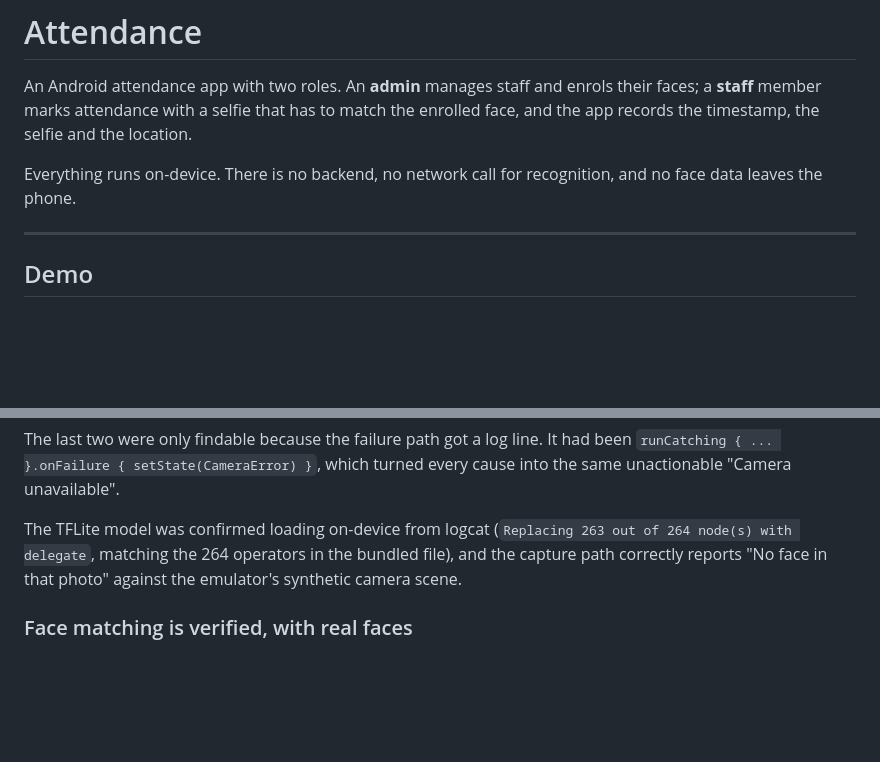
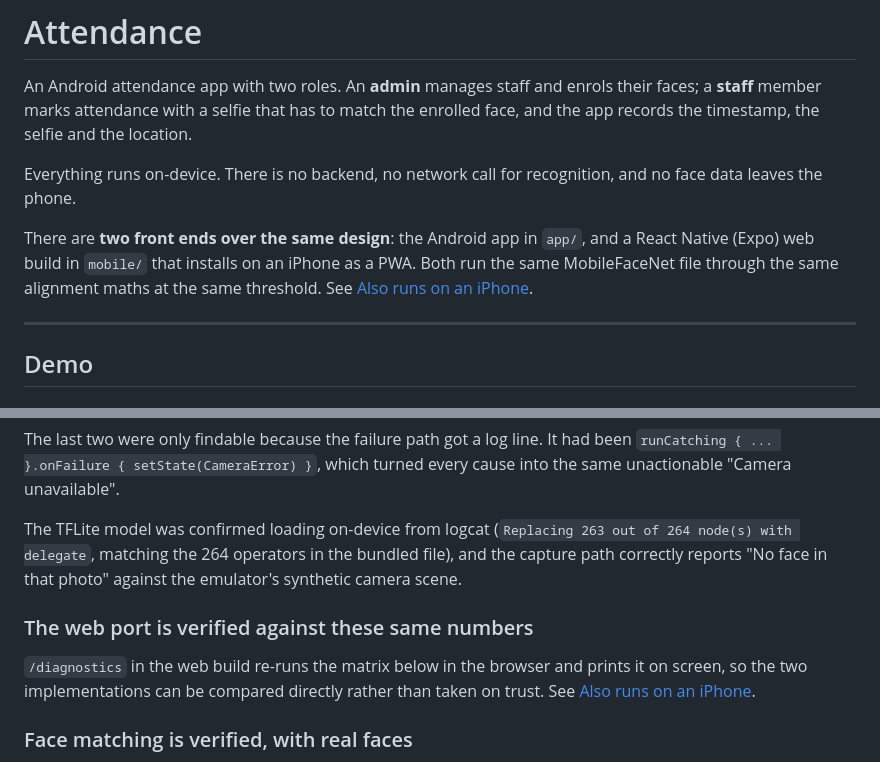
Before and after one commit to yasharyas/yash_salarybox, a Markdown page: README.md, 2 parts joined by grey strips. Drawn GitHub-style; blank space fills up the shorter version.

```diff
--- a/README.md
+++ b/README.md
@@ -7,6 +7,11 @@ location.
 
 Everything runs on-device. There is no backend, no network call for recognition,
 and no face data leaves the phone.
+
+There are **two front ends over the same design**: the Android app in `app/`,
+and a React Native (Expo) web build in `mobile/` that installs on an iPhone as a
+PWA. Both run the same MobileFaceNet file through the same alignment maths at
+the same threshold. See [Also runs on an iPhone](#also-runs-on-an-iphone).
 
 ---
 
@@ -432,6 +536,12 @@ The TFLite model was confirmed loading on-device from logcat
 the bundled file), and the capture path correctly reports "No face in that photo"
 against the emulator's synthetic camera scene.
 
+### The web port is verified against these same numbers
+
+`/diagnostics` in the web build re-runs the matrix below in the browser and
+prints it on screen, so the two implementations can be compared directly rather
+than taken on trust. See [Also runs on an iPhone](#also-runs-on-an-iphone).
+
 ### Face matching is verified, with real faces
 
 The emulator's camera renders a synthetic scene with no face in it, so pointing
```
Also changed, not shown: other parts of README.md (+115 -0 lines).
